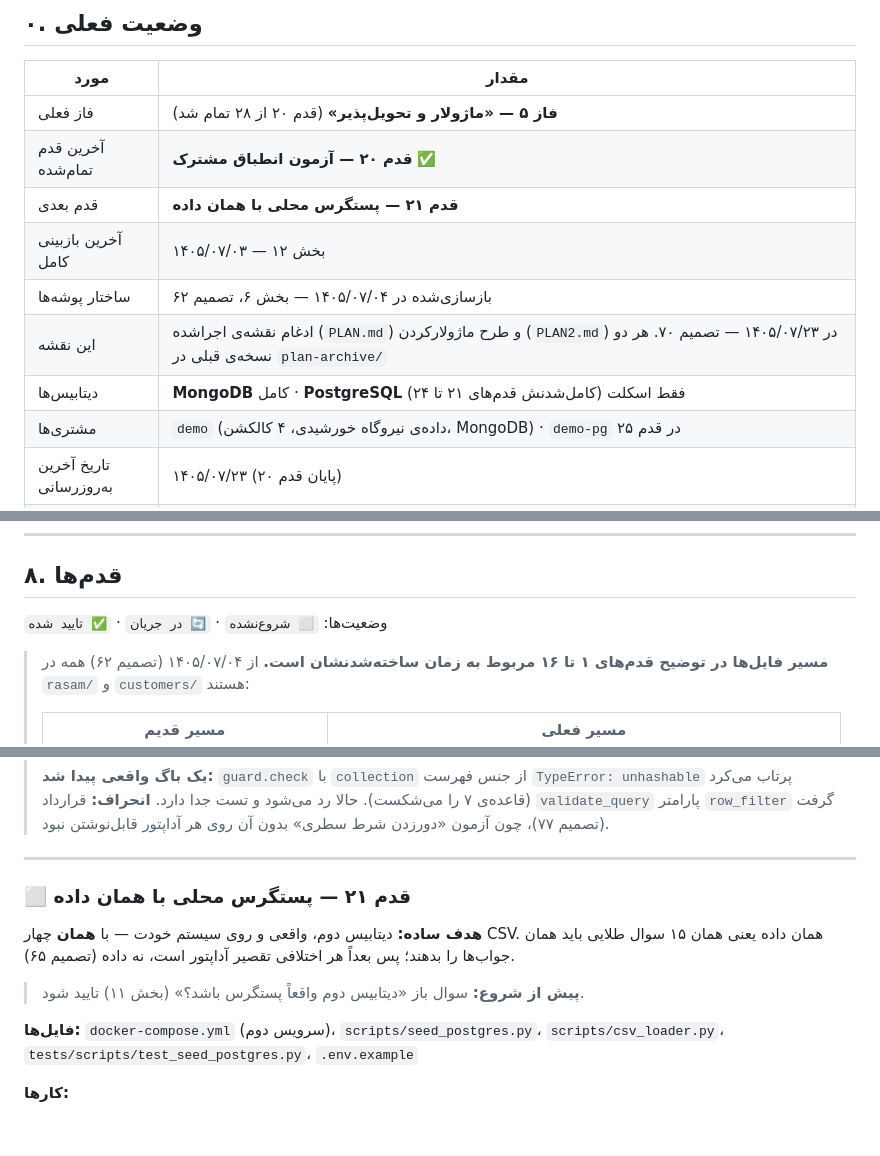
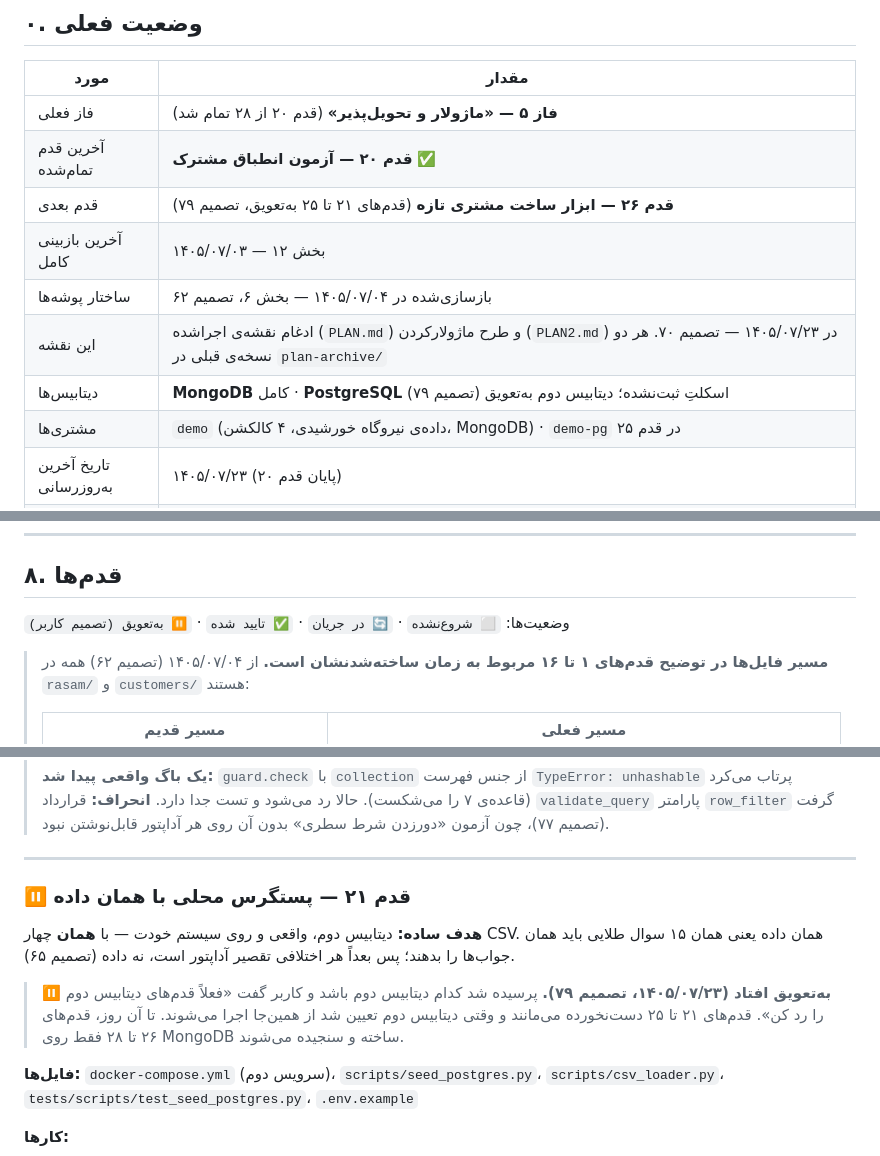
Before and after one commit to smslm1381-droid/rasam-mvp, a Markdown page: PLAN.md, 3 parts joined by grey strips. GitHub-like rendering; blank space fills up the shorter version.

```diff
--- a/PLAN.md
+++ b/PLAN.md
@@ -30,11 +30,11 @@
 |---|---|
 | فاز فعلی | **فاز ۵ — «ماژولار و تحویل‌پذیر»** (قدم ۲۰ از ۲۸ تمام شد) |
 | آخرین قدم تمام‌شده | **قدم ۲۰ — آزمون انطباق مشترک** ✅ |
-| قدم بعدی | **قدم ۲۱ — پستگرس محلی با همان داده** |
+| قدم بعدی | **قدم ۲۶ — ابزار ساخت مشتری تازه** (قدم‌های ۲۱ تا ۲۵ به‌تعویق، تصمیم ۷۹) |
 | آخرین بازبینی کامل | ۱۴۰۵/۰۷/۰۳ — بخش ۱۲ |
 | ساختار پوشه‌ها | بازسازی‌شده در ۱۴۰۵/۰۷/۰۴ — بخش ۶، تصمیم ۶۲ |
 | این نقشه | ادغام نقشه‌ی اجراشده (`PLAN.md`) و طرح ماژولارکردن (`PLAN2.md`) در ۱۴۰۵/۰۷/۲۳ — تصمیم ۷۰. هر دو نسخه‌ی قبلی در `plan-archive/` |
-| دیتابیس‌ها | **MongoDB** کامل · **PostgreSQL** فقط اسکلت (کامل‌شدنش قدم‌های ۲۱ تا ۲۴) |
+| دیتابیس‌ها | **MongoDB** کامل · **PostgreSQL** اسکلتِ ثبت‌نشده؛ دیتابیس دوم به‌تعویق (تصمیم ۷۹) |
 | مشتری‌ها | `demo` (داده‌ی نیروگاه خورشیدی، ۴ کالکشن، MongoDB) · `demo-pg` در قدم ۲۵ |
 | تاریخ آخرین به‌روزرسانی | ۱۴۰۵/۰۷/۲۳ (پایان قدم ۲۰) |
 | مدل فعلی | `qwen/qwen3.8-27b:free` در `.env` (انتخاب کاربر) — **فعلاً upstream محدود است و ۴۲۹ می‌دهد**. جایگزین کارکننده: `nvidia/nemotron-3-super-120b-a12b:free`. سهمیه‌ی رایگان کلید: ۵۰ درخواست در روز |
@@ -281,7 +281,7 @@ rasam-mvp/
 
 ## ۸. قدم‌ها
 
-وضعیت‌ها: `⬜ شروع‌نشده` · `🔄 در جریان` · `✅ تایید شده`
+وضعیت‌ها: `⬜ شروع‌نشده` · `🔄 در جریان` · `✅ تایید شده` · `⏸ به‌تعویق (تصمیم کاربر)`
 
 > **مسیر فایل‌ها در توضیح قدم‌های ۱ تا ۱۶ مربوط به زمان ساخته‌شدنشان است.**
 > از ۱۴۰۵/۰۷/۰۴ (تصمیم ۶۲) همه در `rasam/` و `customers/` هستند:
@@ -797,11 +797,14 @@ rasam-mvp/
 
 ---
 
-### ⬜ قدم ۲۱ — پستگرس محلی با همان داده
+### ⏸ قدم ۲۱ — پستگرس محلی با همان داده
 
 **هدف ساده:** دیتابیس دوم، واقعی و روی سیستم خودت — با **همان** چهار CSV. همان داده یعنی همان ۱۵ سوال طلایی باید همان جواب‌ها را بدهند؛ پس بعداً هر اختلافی تقصیر آداپتور است، نه داده (تصمیم ۶۵).
 
-> **پیش از شروع:** سوال باز «دیتابیس دوم واقعاً پستگرس باشد؟» (بخش ۱۱) تایید شود.
+> ⏸ **به‌تعویق افتاد (۱۴۰۵/۰۷/۲۳، تصمیم ۷۹).** پرسیده شد کدام دیتابیس دوم باشد و کاربر گفت
+> «فعلاً قدم‌های دیتابیس دوم را رد کن». قدم‌های ۲۱ تا ۲۵ دست‌نخورده می‌مانند و وقتی
+> دیتابیس دوم تعیین شد از همین‌جا اجرا می‌شوند. تا آن روز، قدم‌های ۲۶ تا ۲۸ فقط روی
+> MongoDB ساخته و سنجیده می‌شوند.
 
 **فایل‌ها:** `docker-compose.yml` (سرویس دوم)، `scripts/seed_postgres.py`، `scripts/csv_loader.py`، `tests/scripts/test_seed_postgres.py`، `.env.example`
 
```
Also changed, not shown: other parts of PLAN.md (+7 -5 lines).
